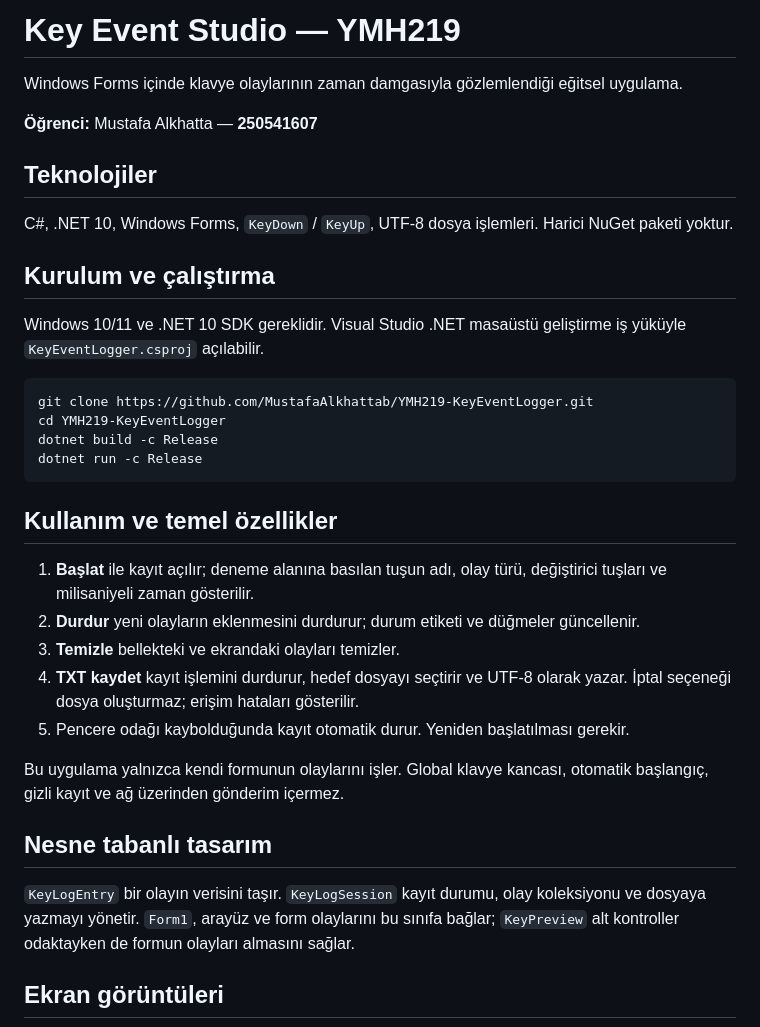
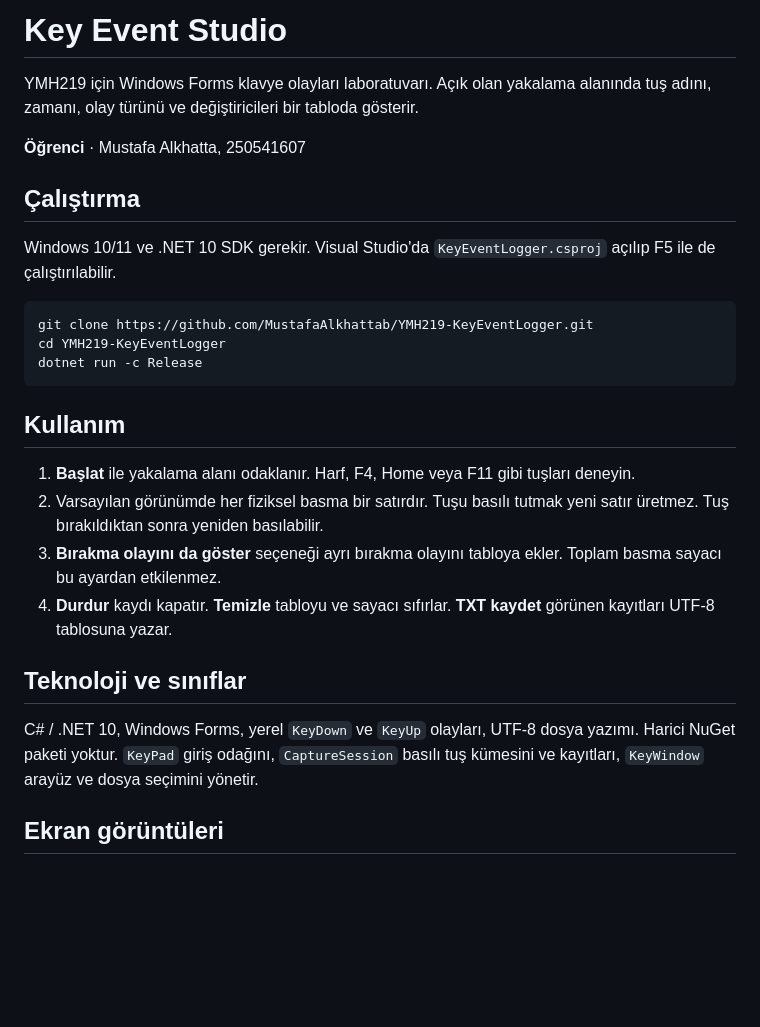
Before and after one commit to MustafaAlkhattab/YMH219-KeyEventLogger, a Markdown page: README.md, the part around one of its changes. Drawn GitHub-style; blank space fills up the shorter version.

````diff
--- a/README.md
+++ b/README.md
@@ -1,32 +1,28 @@
-# Key Event Studio — YMH219
+# Key Event Studio
 
-Windows Forms içinde klavye olaylarının zaman damgasıyla gözlemlendiği eğitsel uygulama.
+YMH219 için Windows Forms klavye olayları laboratuvarı. Açık olan yakalama alanında tuş adını, zamanı, olay türünü ve değiştiricileri bir tabloda gösterir.
 
-**Öğrenci:** Mustafa Alkhatta — **250541607**
+**Öğrenci** · Mustafa Alkhatta, 250541607
 
-## Teknolojiler
-C#, .NET 10, Windows Forms, `KeyDown` / `KeyUp`, UTF-8 dosya işlemleri. Harici NuGet paketi yoktur.
+## Çalıştırma
 
-## Kurulum ve çalıştırma
-Windows 10/11 ve .NET 10 SDK gereklidir. Visual Studio .NET masaüstü geliştirme iş yüküyle `KeyEventLogger.csproj` açılabilir.
+Windows 10/11 ve .NET 10 SDK gerekir. Visual Studio'da `KeyEventLogger.csproj` açılıp F5 ile de çalıştırılabilir.
 
 ```powershell
 git clone https://github.com/MustafaAlkhattab/YMH219-KeyEventLogger.git
 cd YMH219-KeyEventLogger
-dotnet build -c Release
 dotnet run -c Release
 ```
 
-## Kullanım ve temel özellikler
-1. **Başlat** ile kayıt açılır; deneme alanına basılan tuşun adı, olay türü, değiştirici tuşları ve milisaniyeli zaman gösterilir.
-2. **Durdur** yeni olayların eklenmesini durdurur; durum etiketi ve düğmeler güncellenir.
-3. **Temizle** bellekteki ve ekrandaki olayları temizler.
-4. **TXT kaydet** kayıt işlemini durdurur, hedef dosyayı seçtirir ve UTF-8 olarak yazar. İptal seçeneği dosya oluşturmaz; erişim hataları gösterilir.
-5. Pencere odağı kaybolduğunda kayıt otomatik durur. Yeniden başlatılması gerekir.
+## Kullanım
 
-Bu uygulama yalnızca kendi formunun olaylarını işler. Global klavye kancası, otomatik başlangıç, gizli kayıt ve ağ üzerinden gönderim içermez.
+1. **Başlat** ile yakalama alanı odaklanır. Harf, F4, Home veya F11 gibi tuşları deneyin.
+2. Varsayılan görünümde her fiziksel basma bir satırdır. Tuşu basılı tutmak yeni satır üretmez. Tuş bırakıldıktan sonra yeniden basılabilir.
+3. **Bırakma olayını da göster** seçeneği ayrı bırakma olayını tabloya ekler. Toplam basma sayacı bu ayardan etkilenmez.
+4. **Durdur** kaydı kapatır. **Temizle** tabloyu ve sayacı sıfırlar. **TXT kaydet** görünen kayıtları UTF-8 tablosuna yazar.
 
-## Nesne tabanlı tasarım
-`KeyLogEntry` bir olayın verisini taşır. `KeyLogSession` kayıt durumu, olay koleksiyonu ve dosyaya yazmayı yönetir. `Form1`, arayüz ve form olaylarını bu sınıfa bağlar; `KeyPreview` alt kontroller odaktayken de formun olayları almasını sağlar.
+## Teknoloji ve sınıflar
+
+C# / .NET 10, Windows Forms, yerel `KeyDown` ve `KeyUp` olayları, UTF-8 dosya yazımı. Harici NuGet paketi yoktur. `KeyPad` giriş odağını, `CaptureSession` basılı tuş kümesini ve kayıtları, `KeyWindow` arayüz ve dosya seçimini yönetir.
 
 ## Ekran görüntüleri
````
Also changed, not shown: other parts of README.md (+7 -10 lines), docs/01-idle.png (deleted), docs/01-presses.png (added), docs/02-recording.png (deleted), docs/02-release.png (added), 1 other file.
